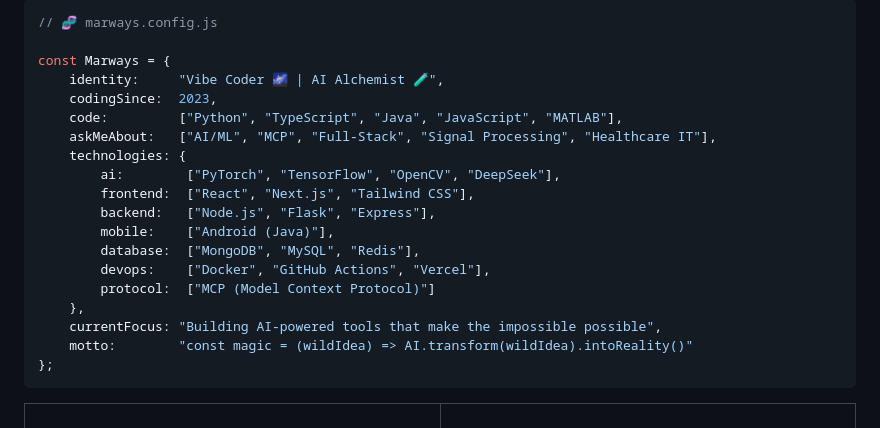
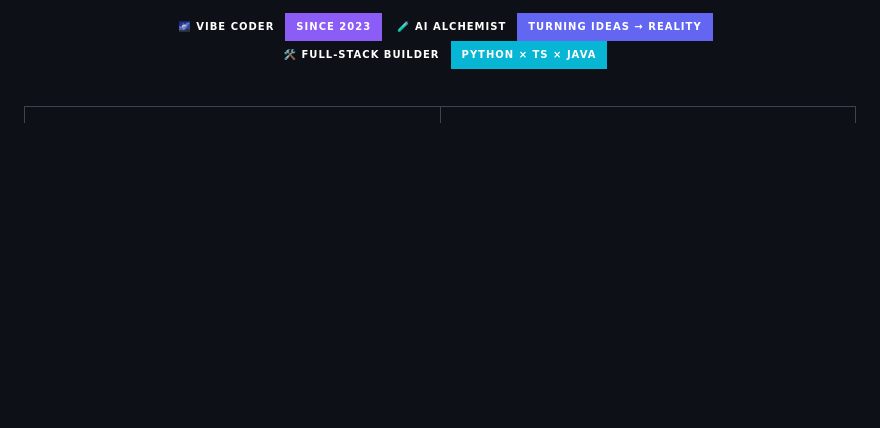
Before and after one commit to Marways7/Marways7, a Markdown page: README.md, the part around one of its changes. GitHub-like rendering; badges without logos; blank space fills up the shorter version.

Commit message:
✨ Redesign About Me - replace code block with styled badges and tables

````diff
--- a/README.md
+++ b/README.md
@@ -41,25 +44,11 @@
 
-```javascript
-// 🧬 marways.config.js
+<p align="center">
+  <img src="https://img.shields.io/badge/🌌_Vibe_Coder-since_2023-8B5CF6?style=for-the-badge&labelColor=0D1117" alt="vibe coder"/>
+  <img src="https://img.shields.io/badge/🧪_AI_Alchemist-Turning_Ideas_→_Reality-6366F1?style=for-the-badge&labelColor=0D1117" alt="ai alchemist"/>
+  <img src="https://img.shields.io/badge/🛠️_Full--Stack_Builder-Python_×_TS_×_Java-06B6D4?style=for-the-badge&labelColor=0D1117" alt="builder"/>
+</p>
 
-const Marways = {
-    identity:     "Vibe Coder 🌌 | AI Alchemist 🧪",
-    codingSince:  2023,
-    code:         ["Python", "TypeScript", "Java", "JavaScript", "MATLAB"],
-    askMeAbout:   ["AI/ML", "MCP", "Full-Stack", "Signal Processing", "Healthcare IT"],
-    technologies: {
-        ai:        ["PyTorch", "TensorFlow", "OpenCV", "DeepSeek"],
-        frontend:  ["React", "Next.js", "Tailwind CSS"],
-        backend:   ["Node.js", "Flask", "Express"],
-        mobile:    ["Android (Java)"],
-        database:  ["MongoDB", "MySQL", "Redis"],
-        devops:    ["Docker", "GitHub Actions", "Vercel"],
-        protocol:  ["MCP (Model Context Protocol)"]
-    },
-    currentFocus: "Building AI-powered tools that make the impossible possible",
-    motto:        "const magic = (wildIdea) => AI.transform(wildIdea).intoReality()"
-};
-```
+<br/>
 
 <table>
 <tr>
````
Also changed, not shown: other parts of README.md (+40 -13 lines).
